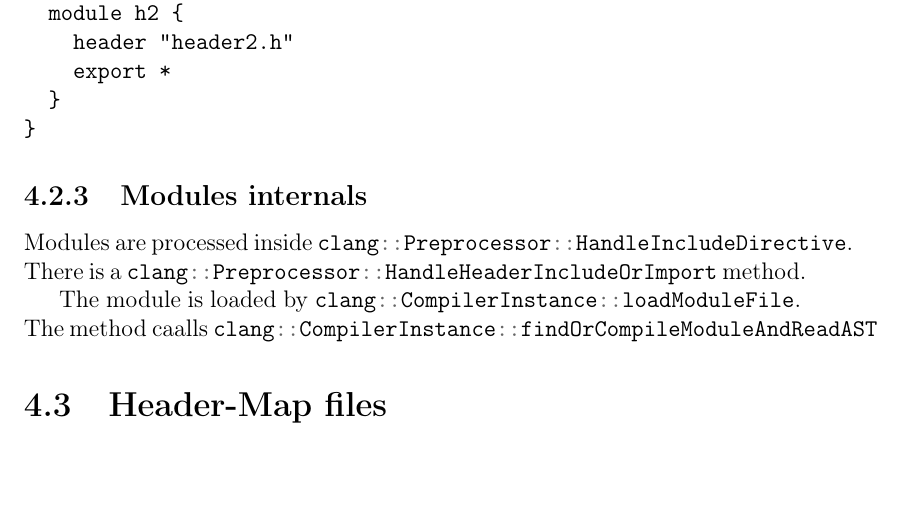
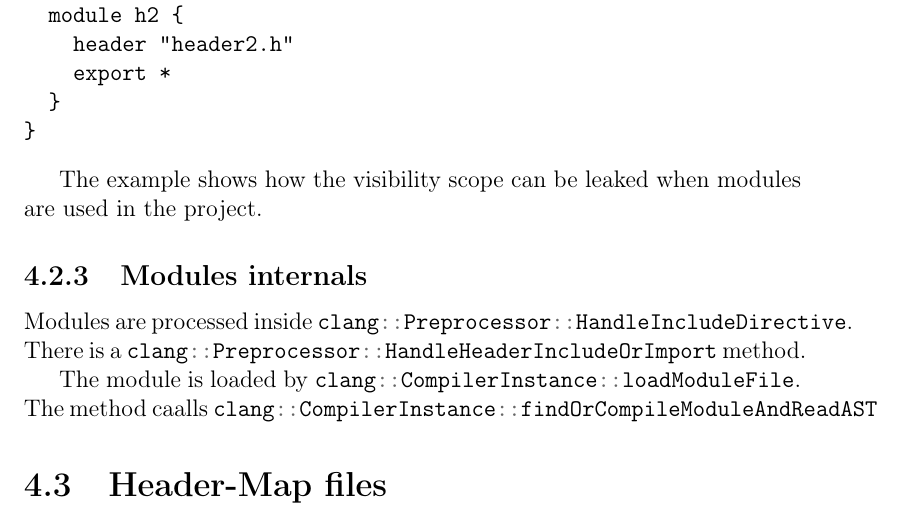
Before and after one commit to ivanmurashko/articles, a LaTeX book (clangbook/clangbook.tex, which reads clangbook/features.tex): part of page 15 of 21, cut so that both start at the same text, the shorter picture padded with empty space. The pictures show the PDF file clangbook/clangbook.pdf that the author committed with the source.

Commit message:
clangbook: nontrivial modules example was introduced

```diff
--- a/clangbook/features.tex
+++ b/clangbook/features.tex
@@ -127,7 +127,8 @@ main.cpp:7:37: error: use of undeclared identifier 'h2'
 but if you use the following \mintinline{text}{module.modulemap} file
 then it will compile with modules
 \inputminted{text}{./src/pcm/nontrivial/module.modulemap}
-
+The example shows how the visibility scope can be leaked when
+modules are used in the project.
 
 \subsection{Modules internals}
 Modules are processed inside
```
Also changed, not shown: clangbook/clangbook.pdf.
